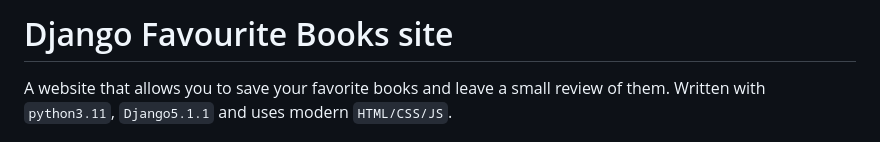
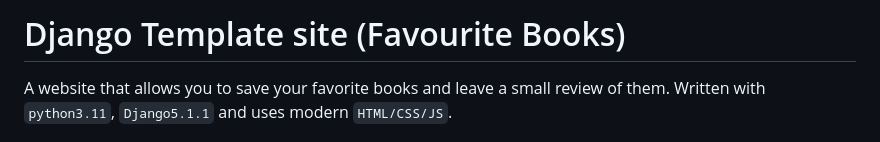
Before and after one commit to ArtemKhov/Django-Template-Books-site, a Markdown page: README.md, the part around the change. GitHub-like rendering.

```diff
--- a/README.md
+++ b/README.md
@@ -1,4 +1,4 @@
-# Django Favourite Books site
+# Django Template site (Favourite Books)
 
 A website that allows you to save your favorite books and leave a small review of them. Written with `python3.11`, `Django5.1.1` and uses modern `HTML/CSS/JS`.
 
```
